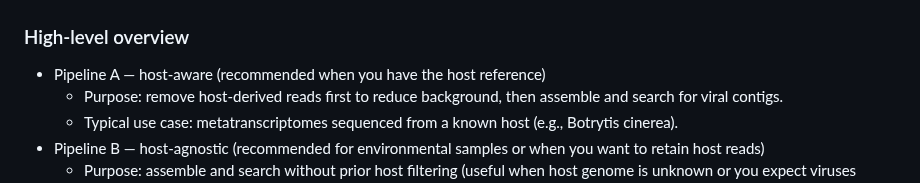
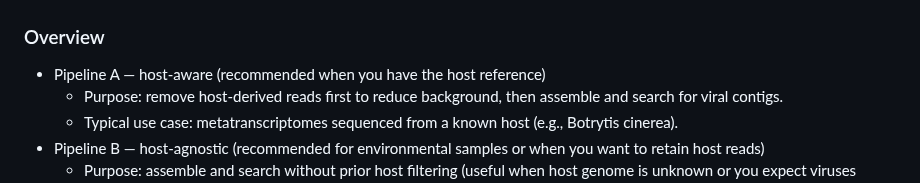
Before and after one commit to cinthylorein/Mycovirus_discovery_workflows, a Markdown page: README.md, the part around the change. GitHub-like rendering.

```diff
--- a/README.md
+++ b/README.md
@@ -44,7 +44,7 @@ This repository contains two virus‑discovery pipelines illustrated in the figu
 
 ![Pipeline overview](images/Pipeline_schematic_VirusDiscoveryWorkflow.png)
 
-### High-level overview
+### Overview
 
 - Pipeline A — host-aware (recommended when you have the host reference)
   - Purpose: remove host-derived reads first to reduce background, then assemble and search for viral contigs.
```
